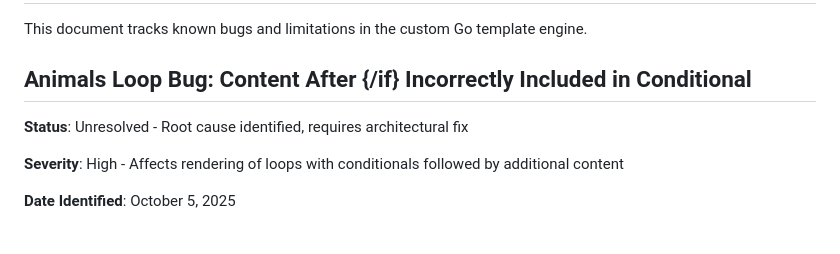
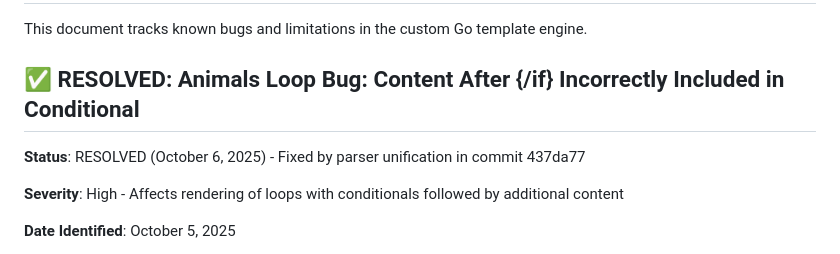
Before and after one commit to jamestagal/custom-go-template, a Markdown page: KNOWN_ISSUES.md, the part around one of its changes. Drawn GitHub-style.

```diff
--- a/KNOWN_ISSUES.md
+++ b/KNOWN_ISSUES.md
@@ -2,9 +2,9 @@
 
 This document tracks known bugs and limitations in the custom Go template engine.
 
-## Animals Loop Bug: Content After {/if} Incorrectly Included in Conditional
+## ✅ RESOLVED: Animals Loop Bug: Content After {/if} Incorrectly Included in Conditional
 
-**Status**: Unresolved - Root cause identified, requires architectural fix
+**Status**: RESOLVED (October 6, 2025) - Fixed by parser unification in commit 437da77
 
 **Severity**: High - Affects rendering of loops with conditionals followed by additional content
 
```
Also changed, not shown: other parts of KNOWN_ISSUES.md (+51 -49 lines).
